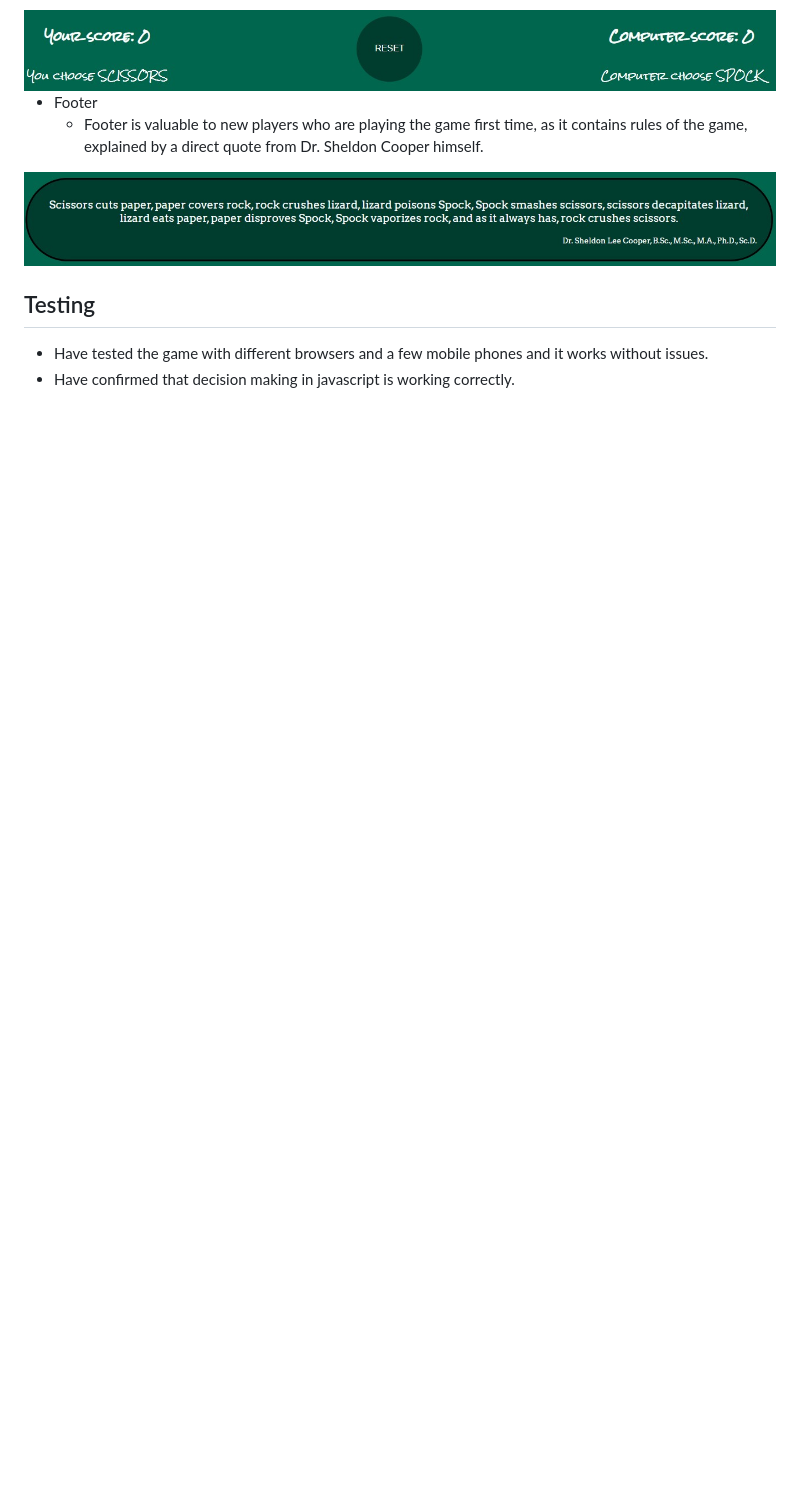
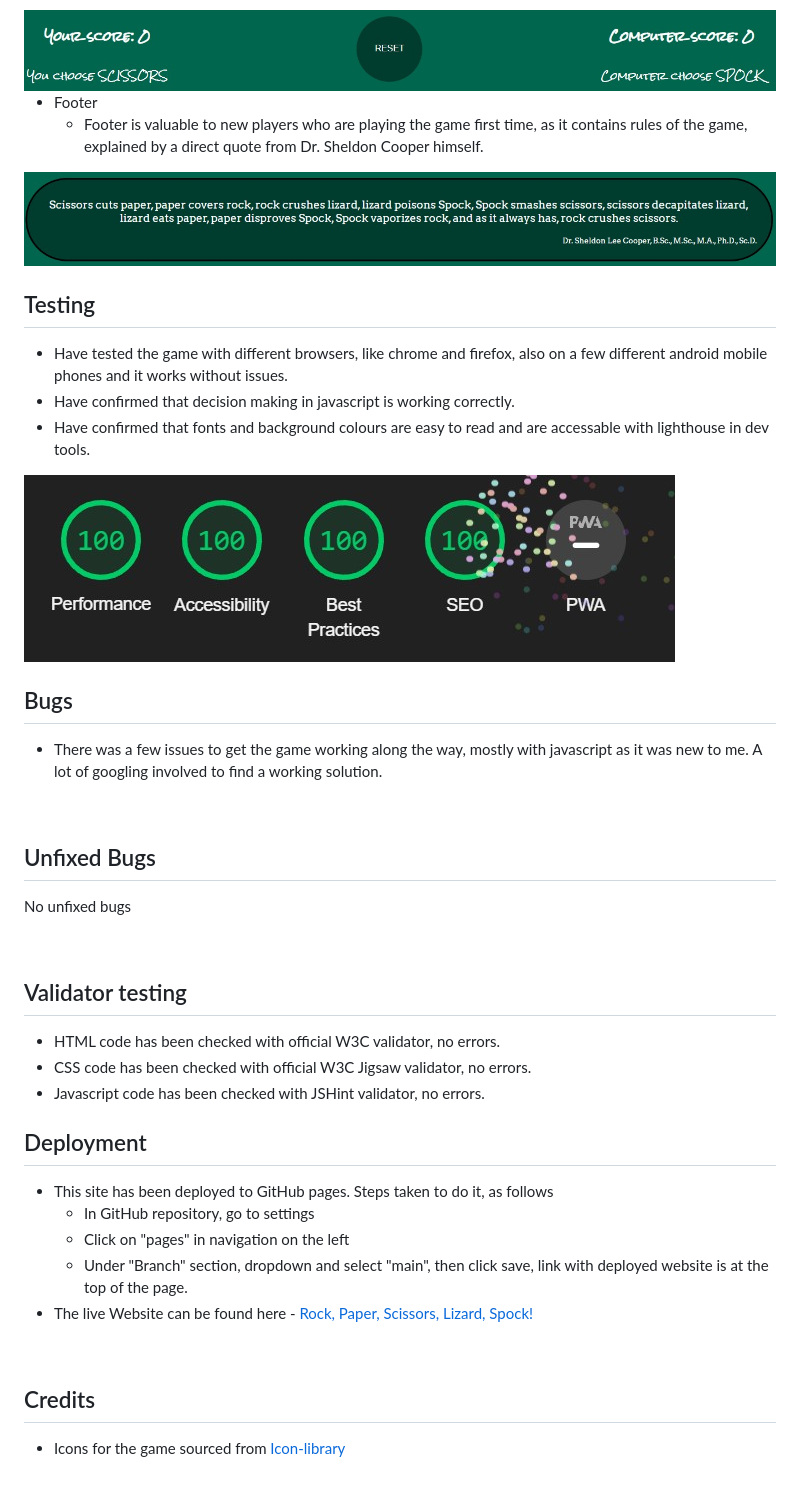
Before and after one commit to Marcialas/RPSLS-game, a Markdown page: README.md, the part around the change. GitHub-like rendering; pictures changed too: assets/images/readmeimg/lighthouse.jpg (added); blank space fills up the shorter version.

Commit message:
Finish read me

```diff
--- a/README.md
+++ b/README.md
@@ -49,5 +49,41 @@
 
 <h2>Testing</h2>
 <ul>
-<li>Have tested the game with different browsers and a few mobile phones and it works without issues.</li>
+<li>Have tested the game with different browsers, like chrome and firefox, also on a few different android mobile phones and it works without issues.</li>
 <li>Have confirmed that decision making in javascript is working correctly.</li>
+<li>Have confirmed that fonts and background colours are easy to read and are accessable with lighthouse in dev tools.</li>
+</ul>
+<img src='assets/images/readmeimg/lighthouse.jpg' alt='lighthouse report'>
+
+<h2>Bugs</h2>
+<ul>
+<li>There was a few issues to get the game working along the way, mostly with javascript as it was new to me. A lot of googling involved to find a working solution.</li>
+</ul>
+
+<br>
+<h2>Unfixed Bugs</h2>
+<p>No unfixed bugs</p>
+
+<br>
+<h2>Validator testing</h2>
+<ul>
+<li>HTML code has been checked with official W3C validator, no errors.</li>
+<li>CSS code has been checked with official W3C Jigsaw validator, no errors.</li>
+<li>Javascript code has been checked with JSHint validator, no errors.</li>
+</ul>
+
+<h2>Deployment</h2>
+<ul>
+<li>This site has been deployed to GitHub pages. Steps taken to do it, as follows
+<ul><li>In GitHub repository, go to settings</li>
+<li>Click on "pages" in navigation on the left</li>
+<li>Under "Branch" section, dropdown and select "main", then click save, link with deployed website is at the top of the page.</li>
+</ul></li>
+<li>The live Website can be found here - <a href='https://marcialas.github.io/RPSLS-game/'>Rock, Paper, Scissors, Lizard, Spock!</a></li>
+</ul>
+
+<br>
+<h2>Credits</h2>
+<ul>
+<li>Icons for the game sourced from <a href='https://icon-library.com/'>Icon-library</a> </li>
+</ul>
```
Also changed, not shown: assets/images/readmeimg/amiresponsive.jpg, 1 other file.
